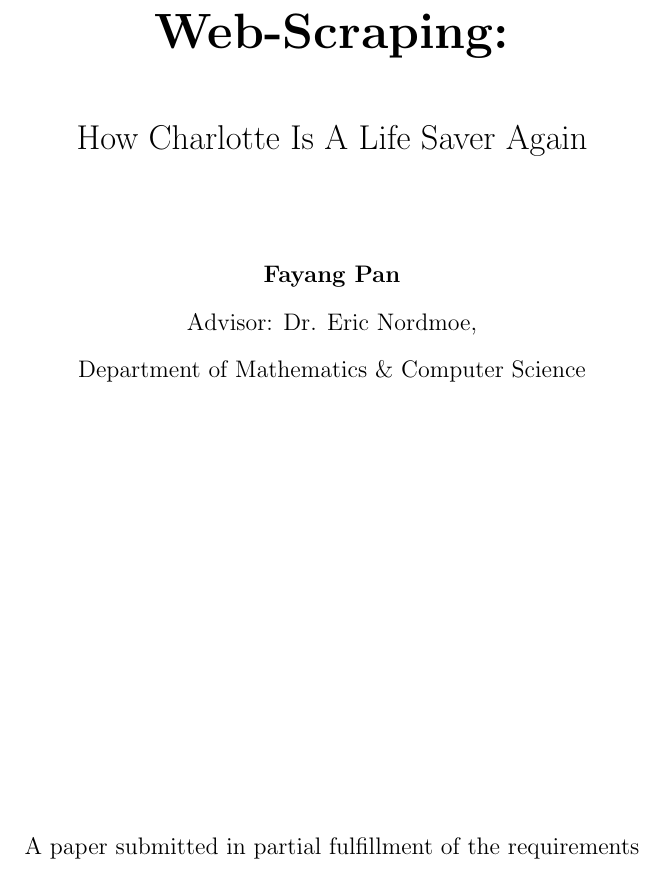
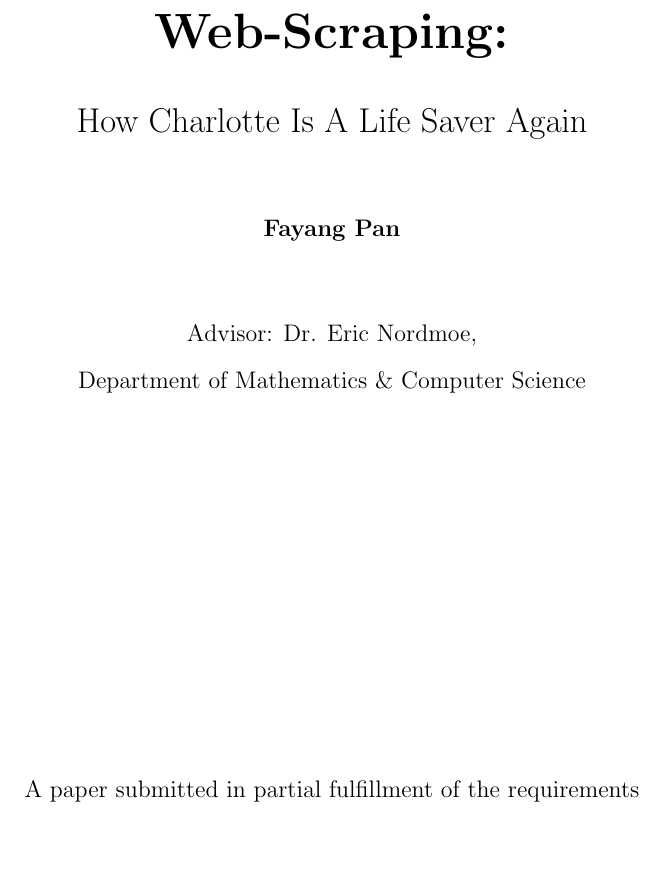
Before and after one commit to panfayang/SIP, a LaTeX thesis (SIP_draft_1.tex): part of page 1 of 42, cut so that both start at the same text, the shorter picture padded with empty space. Compiled offline with pdfLaTeX.

Commit message:
coverpage

```diff
--- a/SIP_draft_1.tex
+++ b/SIP_draft_1.tex
@@ -1,4 +1,4 @@
-\documentclass[12pt,twoside]{report}
+\documentclass[12pt,twoside,draft]{report}
 \usepackage{comment}
 \usepackage{graphicx}
 \usepackage{listings}
@@ -66,11 +66,11 @@ showstringspaces=false}
 
 \begin{titlepage}
     \begin{center}
-        \vspace*{1cm}
+        \vspace*{2cm}
         \Huge
         \textbf{Web-Scraping:}
 
-        \vspace{0.5cm}
+        \vspace{0.2cm}
         \Large
         How Charlotte Is A Life Saver Again
 
@@ -78,5 +78,6 @@ showstringspaces=false}
         \normalsize
         \textbf{Fayang Pan}\\
+        \vspace{1cm}
         Advisor: Dr. Eric Nordmoe, \\Department of Mathematics \& Computer Science
 
         \vfill
```
Also changed, not shown: SIP_draft_1.pdf, SIP_draft_1.tex (2 more changed lines), 6 other files.
